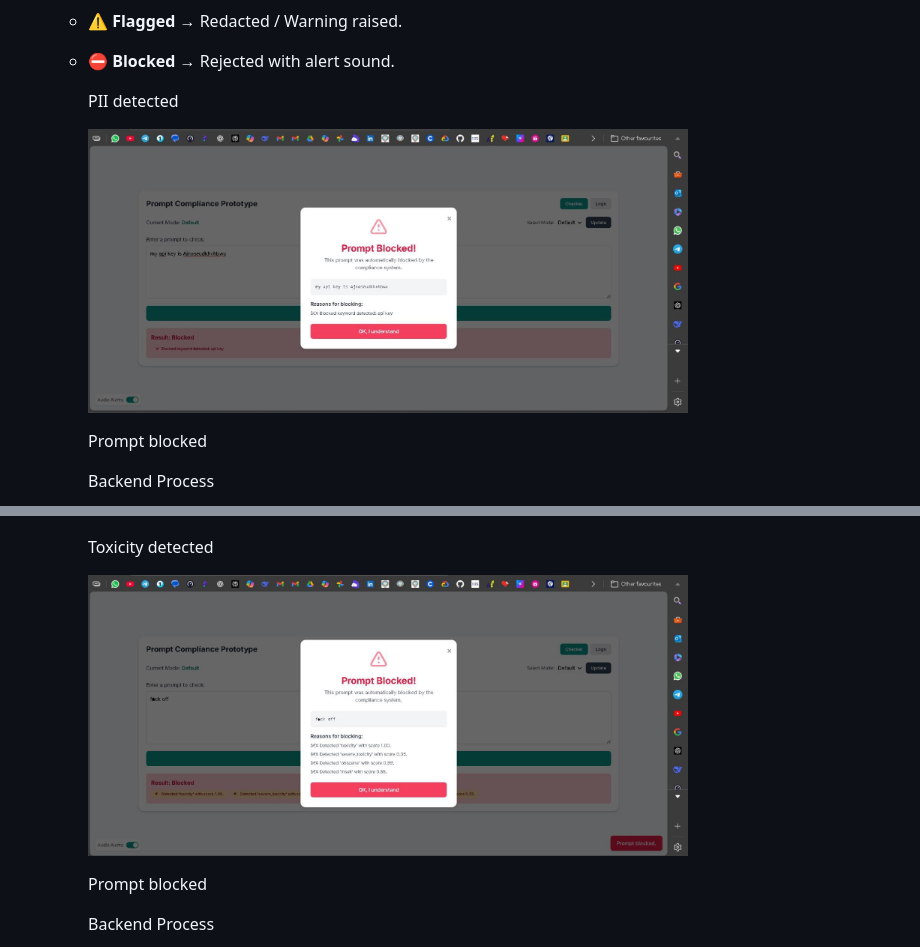
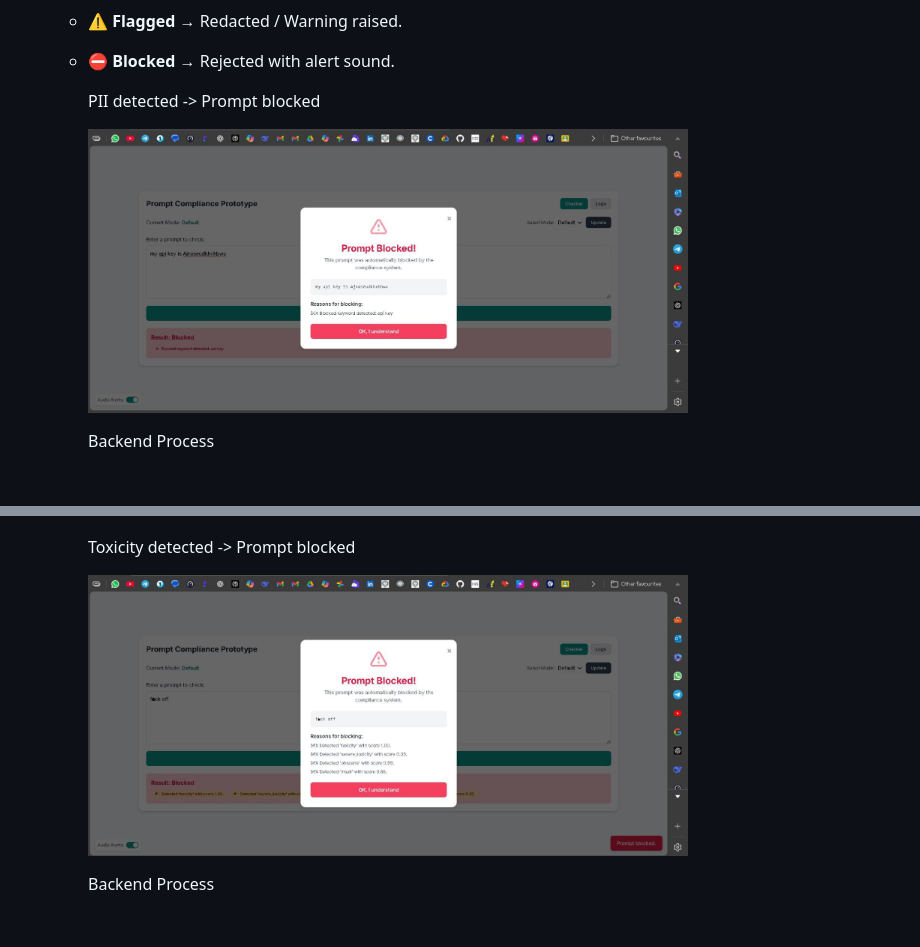
Before and after one commit to SabarishR08/Prompt-Compliance-Automation, a Markdown page: README.md, 2 parts joined by grey strips. GitHub-like rendering; blank space fills up the shorter version.

```diff
--- a/README.md
+++ b/README.md
@@ -146,17 +146,23 @@ Prompt-Compliance-Automation/
      <p></p>
    * ⚠️ **Flagged** → Redacted / Warning raised.
    * ⛔ **Blocked** → Rejected with alert sound.
-     <p>PII detected</p>
+     <p>PII detected -> Prompt blocked</p>
      <img src="images/test_pii_blocked.jpeg" alt="PII Blocked" width="600">
-     <p>Prompt blocked</p>
+     <p></p>
+
+
 
      <p>Backend Process</p>
      <img src="images/Backend_process_1.jpeg" alt="Backend Process" width="600">
      <p></p>
 
-     <p>Toxicity detected</p>
+
+
+     <p>Toxicity detected -> Prompt blocked</p>
      <img src="images/test_toxicity_blocked.jpeg" alt="Toxic Prompt" width="600">
-     <p>Prompt blocked</p>
+     <p></p>
+
+
 
      <p>Backend Process</p>
      <img src="images/Backend_process_2.jpeg" alt="Backend Process" width="600">
```
